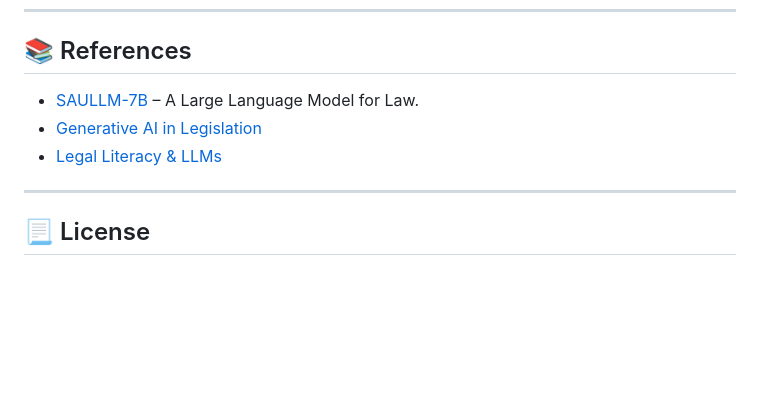
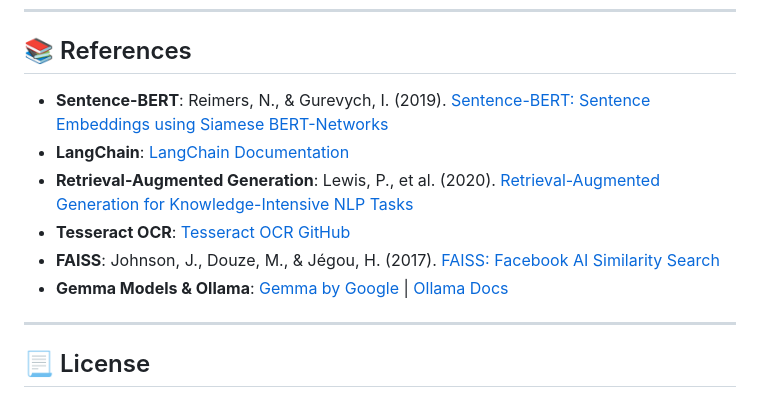
Before and after one commit to SRB1025X/Book2Bot, a Markdown page: README.md, the part around the change. Drawn GitHub-style; blank space fills up the shorter version.

```diff
--- a/README.md
+++ b/README.md
@@ -117,9 +117,12 @@ Open it in your browser and upload your material to start chatting!
 
 ## 📚 References
 
-- [SAULLM-7B](https://arxiv.org/abs/2403.03883) – A Large Language Model for Law.
-- [Generative AI in Legislation](https://www.dragosdatcu.eu/papers/ICUSI_2024_PAPER_6.pdf)
-- [Legal Literacy & LLMs](https://papers.ssrn.com/sol3/papers.cfm?abstract_id=4967373)
+- **Sentence-BERT**: Reimers, N., & Gurevych, I. (2019). [Sentence-BERT: Sentence Embeddings using Siamese BERT-Networks](https://arxiv.org/abs/1908.10084)
+- **LangChain**: [LangChain Documentation](https://docs.langchain.com/)
+- **Retrieval-Augmented Generation**: Lewis, P., et al. (2020). [Retrieval-Augmented Generation for Knowledge-Intensive NLP Tasks](https://arxiv.org/abs/2005.11401)
+- **Tesseract OCR**: [Tesseract OCR GitHub](https://github.com/tesseract-ocr/tesseract)
+- **FAISS**: Johnson, J., Douze, M., & Jégou, H. (2017). [FAISS: Facebook AI Similarity Search](https://github.com/facebookresearch/faiss)
+- **Gemma Models & Ollama**: [Gemma by Google](https://ai.google.dev/gemma) | [Ollama Docs](https://ollama.com/library/gemma)
 
 ---
 
```
